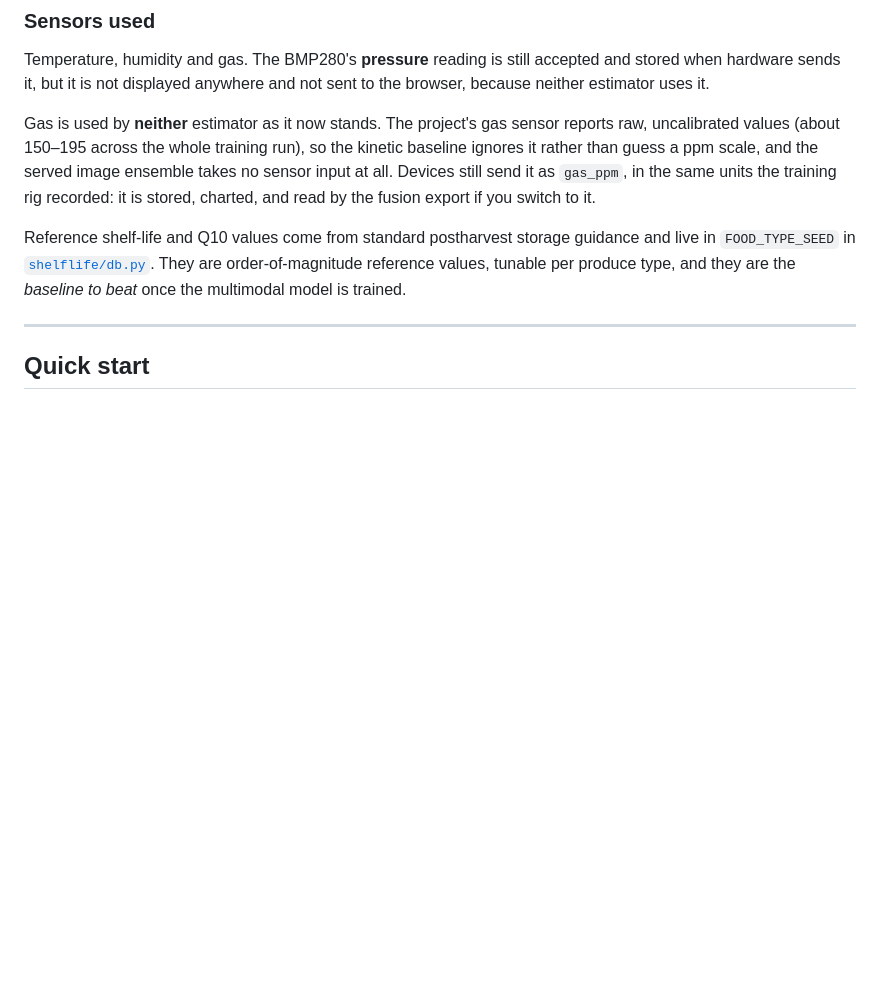
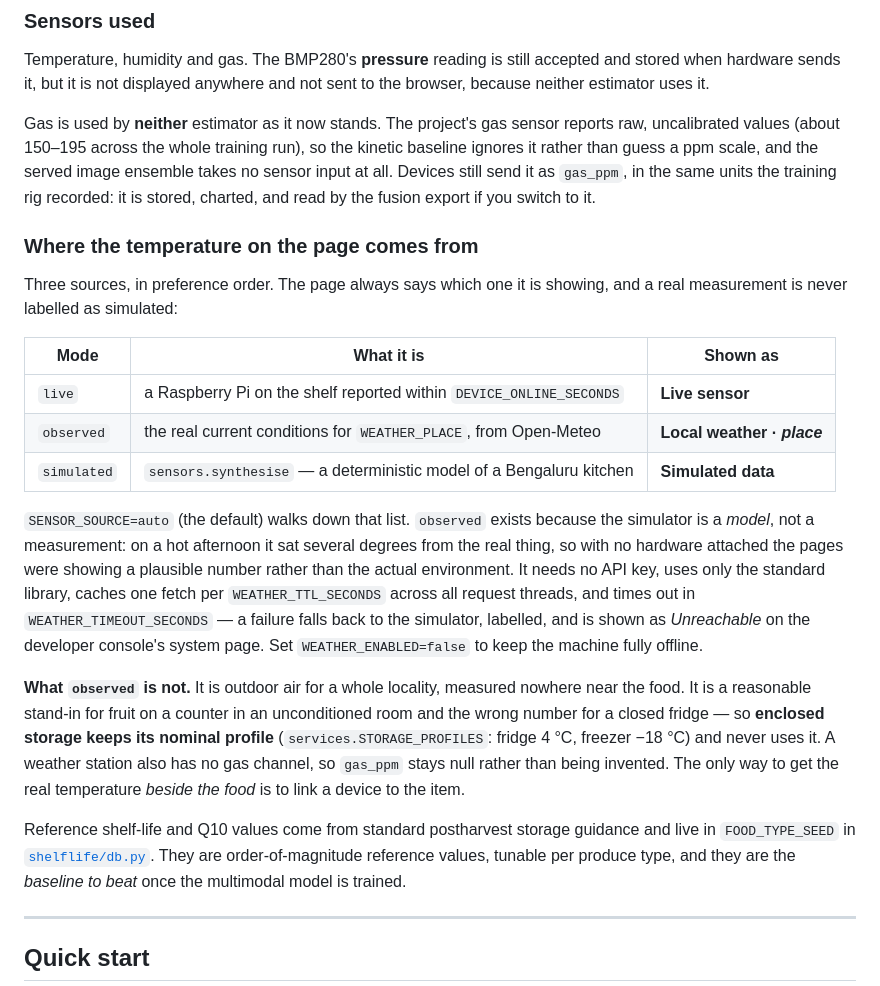
Before and after one commit to JayKariya25/Shelf-life-Prediction-of-Food-Items-using-Edge-AI-and-IoT, a Markdown page: README.md, the part around the change. Drawn GitHub-style; blank space fills up the shorter version.

```diff
--- a/README.md
+++ b/README.md
@@ -178,6 +178,33 @@ raw, uncalibrated values (about 150–195 across the whole training run), so the
 baseline ignores it rather than guess a ppm scale, and the served image ensemble takes no
 sensor input at all. Devices still send it as `gas_ppm`, in the same units the training
 rig recorded: it is stored, charted, and read by the fusion export if you switch to it.
+
+### Where the temperature on the page comes from
+
+Three sources, in preference order. The page always says which one it is showing, and a
+real measurement is never labelled as simulated:
+
+| Mode | What it is | Shown as |
+|---|---|---|
+| `live` | a Raspberry Pi on the shelf reported within `DEVICE_ONLINE_SECONDS` | **Live sensor** |
+| `observed` | the real current conditions for `WEATHER_PLACE`, from Open-Meteo | **Local weather · _place_** |
+| `simulated` | `sensors.synthesise` — a deterministic model of a Bengaluru kitchen | **Simulated data** |
+
+`SENSOR_SOURCE=auto` (the default) walks down that list. `observed` exists because the
+simulator is a *model*, not a measurement: on a hot afternoon it sat several degrees from
+the real thing, so with no hardware attached the pages were showing a plausible number
+rather than the actual environment. It needs no API key, uses only the standard library,
+caches one fetch per `WEATHER_TTL_SECONDS` across all request threads, and times out in
+`WEATHER_TIMEOUT_SECONDS` — a failure falls back to the simulator, labelled, and is shown
+as *Unreachable* on the developer console's system page. Set `WEATHER_ENABLED=false` to
+keep the machine fully offline.
+
+**What `observed` is not.** It is outdoor air for a whole locality, measured nowhere near
+the food. It is a reasonable stand-in for fruit on a counter in an unconditioned room and
+the wrong number for a closed fridge — so **enclosed storage keeps its nominal profile**
+(`services.STORAGE_PROFILES`: fridge 4 °C, freezer −18 °C) and never uses it. A weather
+station also has no gas channel, so `gas_ppm` stays null rather than being invented. The
+only way to get the real temperature *beside the food* is to link a device to the item.
 
 Reference shelf-life and Q10 values come from standard postharvest storage
 guidance and live in `FOOD_TYPE_SEED` in [`shelflife/db.py`](shelflife/db.py).
```
Also changed, not shown: ml/rsl_multimodal/QUICKSTART.md (+5 -0 lines), ml/rsl_multimodal/README.md (+1 -0 lines).
